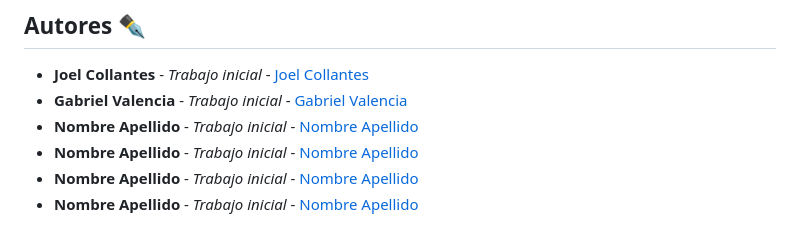
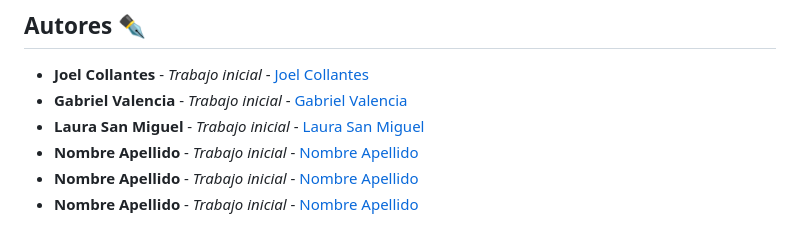
Before and after one commit to Collantesxyz/Desarrollo-Web-FIE-, a Markdown page: Readme.md, the part around the change. Drawn GitHub-style.

Commit message:
Añadí mis datos

```diff
--- a/Readme.md
+++ b/Readme.md
@@ -98,7 +98,7 @@ Usamos [Git](https://git-scm.com) para el versionado. Para las versiones disponi
 
 - **Joel Collantes** - _Trabajo inicial_ - [Joel Collantes](https://github.com/Collantesxyz)
 - **Gabriel Valencia** - _Trabajo inicial_ - [Gabriel Valencia](https://github.com/Gaboard)
-- **Nombre Apellido** - _Trabajo inicial_ - [Nombre Apellido](https://github.com/)
+- **Laura San Miguel** - _Trabajo inicial_ - [Laura San Miguel](https://github.com/lausanmiguel)
 - **Nombre Apellido** - _Trabajo inicial_ - [Nombre Apellido](https://github.com/)
 - **Nombre Apellido** - _Trabajo inicial_ - [Nombre Apellido](https://github.com/)
 - **Nombre Apellido** - _Trabajo inicial_ - [Nombre Apellido](https://github.com/)
```
